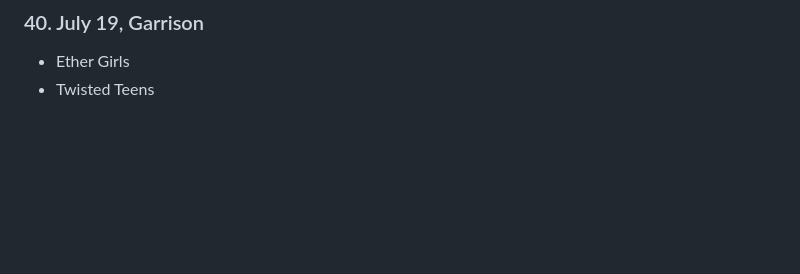
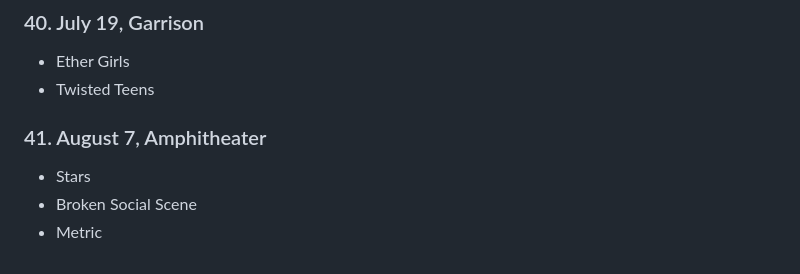
Before and after one commit to phrichards/phrichards.github.io, a Markdown page: shows/2026.md, the part around the change. Drawn GitHub-style; blank space fills up the shorter version.

```diff
--- a/shows/2026.md
+++ b/shows/2026.md
@@ -216,3 +216,9 @@
 
 - Ether Girls
 - Twisted Teens
+
+### 41. August 7, Amphitheater
+
+- Stars
+- Broken Social Scene
+- Metric
```
